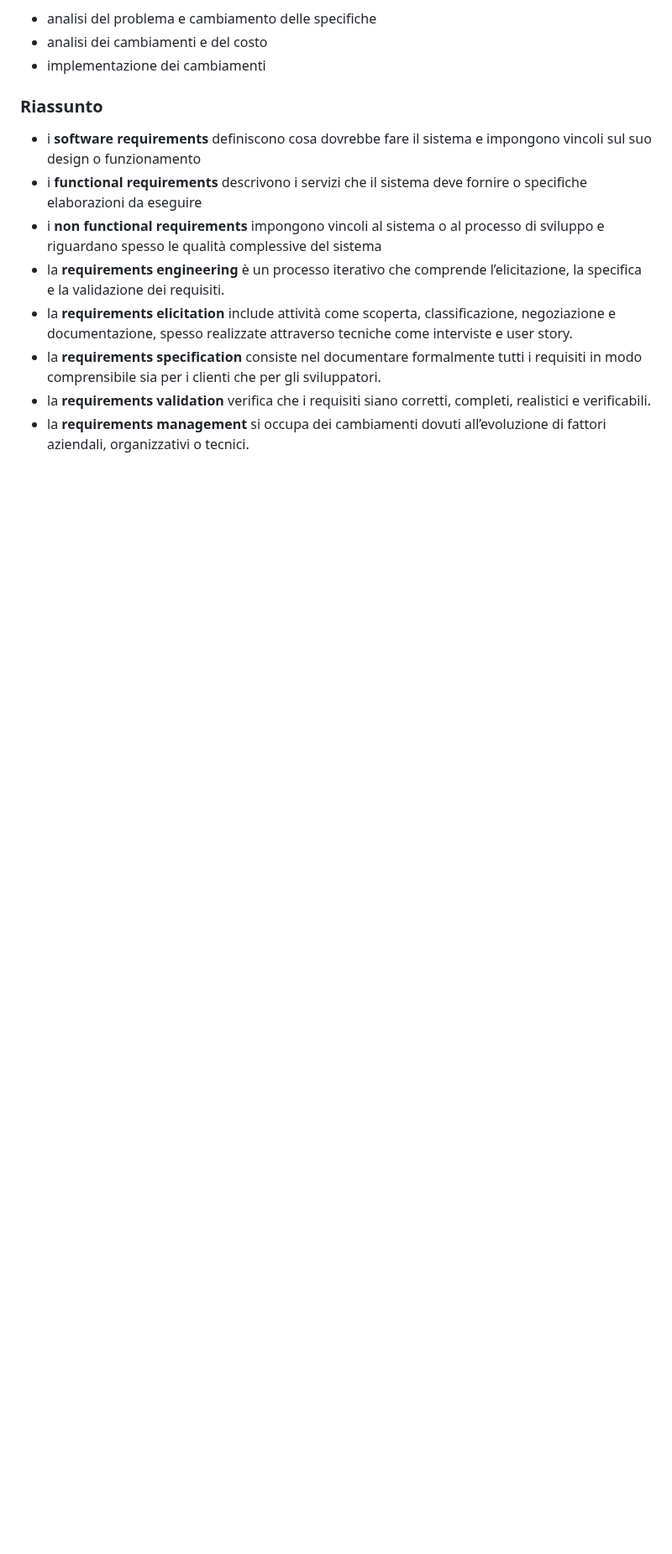
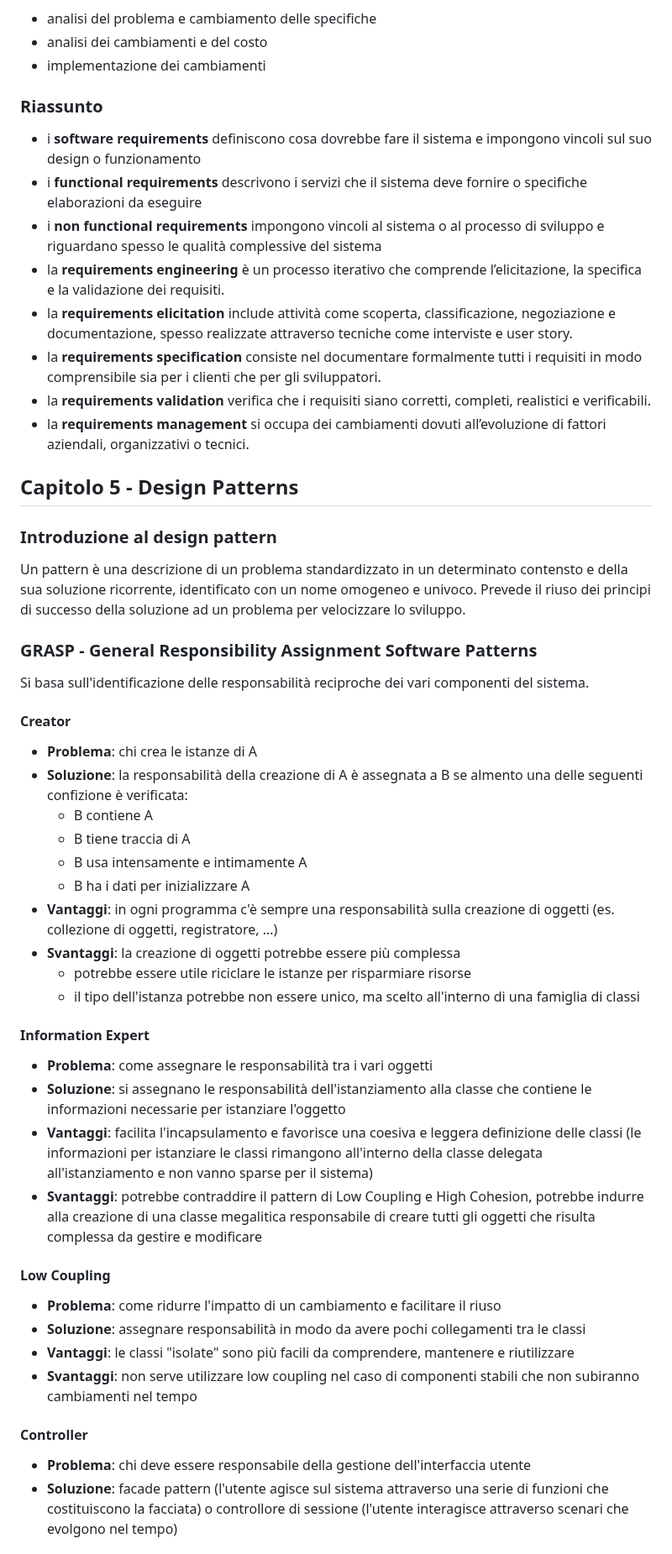
Before and after one commit to GcSimo/unipd_lessons, a Markdown page: 24-25_ingegneria del software/ing_soft.md, the part around one of its changes. Shown at 84% size. Rendered like a GitHub page; blank space fills up the shorter version.

Commit message:
fino alla lezione online del 29 aprile

```diff
--- a/24-25_ingegneria del software/ing_soft.md
+++ b/24-25_ingegneria del software/ing_soft.md
@@ -719,3 +719,39 @@ Proceso di requirements change managment
 - la **requirements specification** consiste nel documentare formalmente tutti i requisiti in modo comprensibile sia per i clienti che per gli sviluppatori.
 - la **requirements validation** verifica che i requisiti siano corretti, completi, realistici e verificabili.
 - la **requirements management** si occupa dei cambiamenti dovuti all’evoluzione di fattori aziendali, organizzativi o tecnici.
+
+## Capitolo 5 - Design Patterns
+### Introduzione al design pattern
+Un pattern è una descrizione di un problema standardizzato in un determinato contensto e della sua soluzione ricorrente, identificato con un nome omogeneo e univoco. Prevede il riuso dei principi di successo della soluzione ad un problema per velocizzare lo sviluppo.
+
+### GRASP - General Responsibility Assignment Software Patterns
+Si basa sull'identificazione delle responsabilità reciproche dei vari componenti del sistema.
+
+#### Creator
+- **Problema**: chi crea le istanze di A
+- **Soluzione**: la responsabilità della creazione di A è assegnata a B se almento una delle seguenti confizione è verificata:
+  - B contiene A
+  - B tiene traccia di A
+  - B usa intensamente e intimamente A
+  - B ha i dati per inizializzare A
+- **Vantaggi**: in ogni programma c'è sempre una responsabilità sulla creazione di oggetti (es. collezione di oggetti, registratore, ...)
+- **Svantaggi**: la creazione di oggetti potrebbe essere più complessa
+  - potrebbe essere utile riciclare le istanze per risparmiare risorse
+  - il tipo dell'istanza potrebbe non essere unico, ma scelto all'interno di una famiglia di classi
+
+#### Information Expert
+- **Problema**: come assegnare le responsabilità tra i vari oggetti
+- **Soluzione**: si assegnano le responsabilità dell'istanziamento alla classe che contiene le informazioni necessarie per istanziare l'oggetto
+- **Vantaggi**: facilita l'incapsulamento e favorisce una coesiva e leggera definizione delle classi (le informazioni per istanziare le classi rimangono all'interno della classe delegata all'istanziamento e non vanno sparse per il sistema)
+- **Svantaggi**: potrebbe contraddire il pattern di Low Coupling e High Cohesion, potrebbe indurre alla creazione di una classe megalitica responsabile di creare tutti gli oggetti che risulta complessa da gestire e modificare
+
+#### Low Coupling
+- **Problema**: come ridurre l'impatto di un cambiamento e facilitare il riuso
+- **Soluzione**: assegnare responsabilità in modo da avere pochi collegamenti tra le classi
+- **Vantaggi**: le classi "isolate" sono più facili da comprendere, mantenere e riutilizzare
+- **Svantaggi**: non serve utilizzare low coupling nel caso di componenti stabili che non subiranno cambiamenti nel tempo
+
+#### Controller
+- **Problema**: chi deve essere responsabile della gestione dell'interfaccia utente
+- **Soluzione**: facade pattern (l'utente agisce sul sistema attraverso una serie di funzioni che costituiscono la facciata) o controllore di sessione (l'utente interagisce attraverso scenari che evolgono nel tempo)
+
```
Also changed, not shown: other parts of 24-25_ingegneria del software/ing_soft.md (+41 -0 lines).
